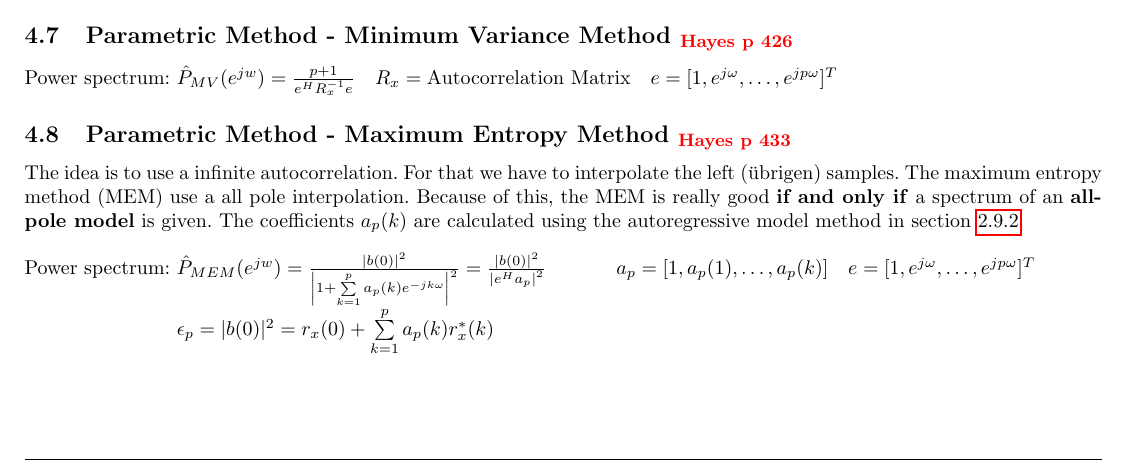
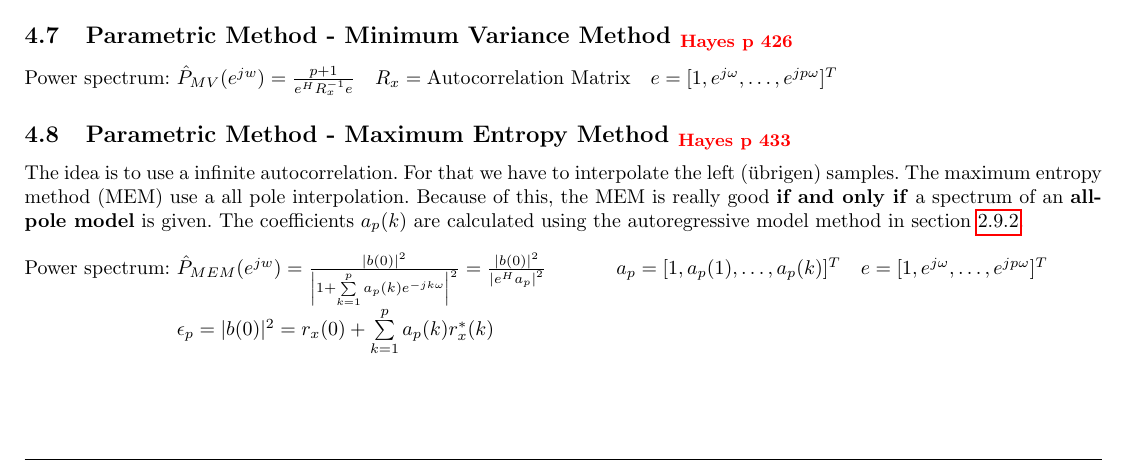
Before and after one commit to HSR-Stud/StatDig, a LaTeX document (StatDig.tex, which reads files/SpecEst.tex): part of page 19 of 22, cut so that both start at the same text. Compiled offline with pdfLaTeX.

Commit message:
error correction

```diff
--- a/files/SpecEst.tex
+++ b/files/SpecEst.tex
@@ -123,6 +123,6 @@ Because of this, the MEM is really good \textbf{if and only if} a spectrum of an
 \begin{tabbing}
 Power spectrum:  	\=  $\hat{P}_{MEM}(e^{jw}) =  \frac{|b(0)|^2}{\left| 1 + \sum\limits_{k=1}^{p} a_p(k)e^{-jk\omega}\right|^2} =
 						\frac{|b(0)|^2}{\left|e^H a_p\right|^2}$
-						\hspace{1cm} \= $a_p=[1,a_p(1),\ldots, a_p(k)] \quad e=[1,e^{j\omega},\ldots, e^{jp\omega}]^T $ \\
+						\hspace{1cm} \= $a_p=[1,a_p(1),\ldots, a_p(k)]^T \quad e=[1,e^{j\omega},\ldots, e^{jp\omega}]^T $ \\
 \>						$\epsilon_p = |b(0)|^2 = r_x(0) + \sum\limits_{k=1}^p a_p(k) r_x^*(k)$ \\
 \end{tabbing}
```
